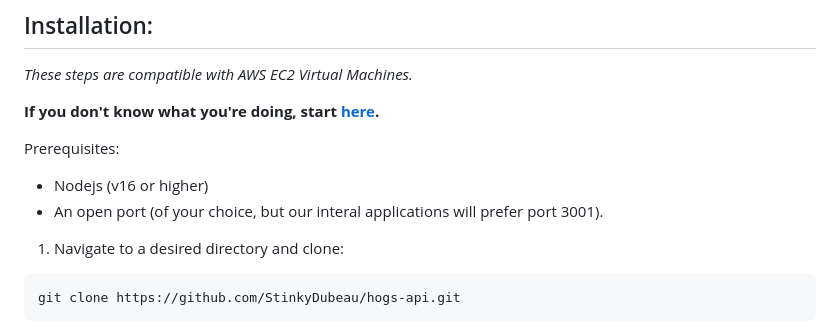
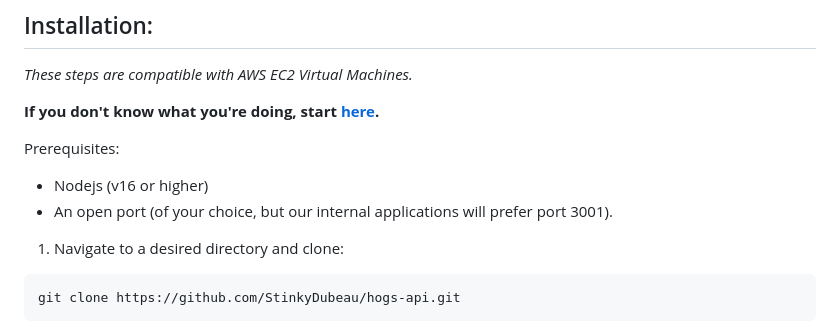
Before and after one commit to StinkyDubeau/hogs-api, a Markdown page: README.md, the part around the change. Drawn GitHub-style.

Commit message:
Update README.md typo

```diff
--- a/README.md
+++ b/README.md
@@ -12,7 +12,7 @@ Go checkout `./API Documentation.md`.
 
 Prerequisites:
 - Nodejs (v16 or higher)
-- An open port (of your choice, but our interal applications will prefer port 3001).
+- An open port (of your choice, but our internal applications will prefer port 3001).
 
 1. Navigate to a desired directory and clone:
 
```
